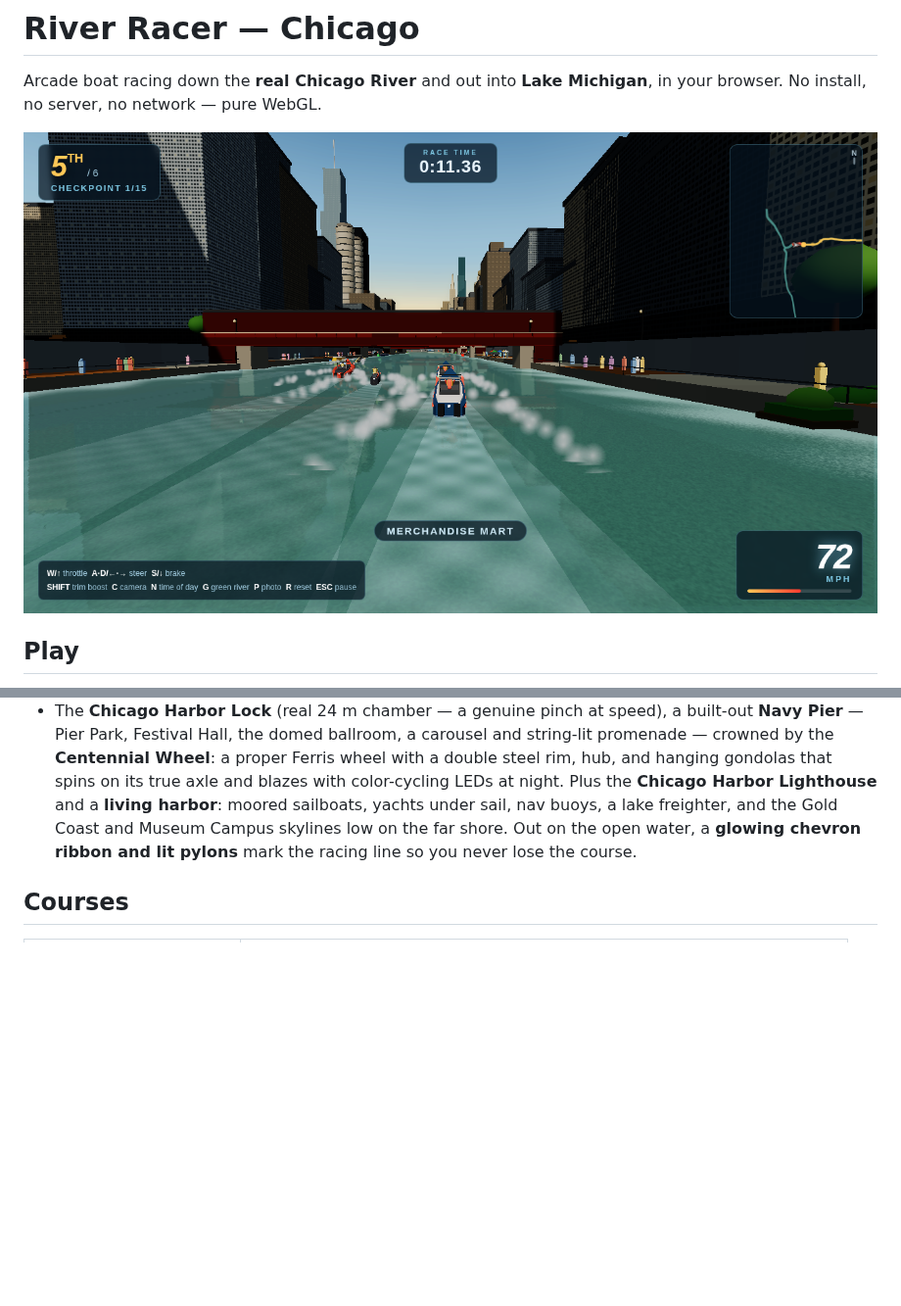
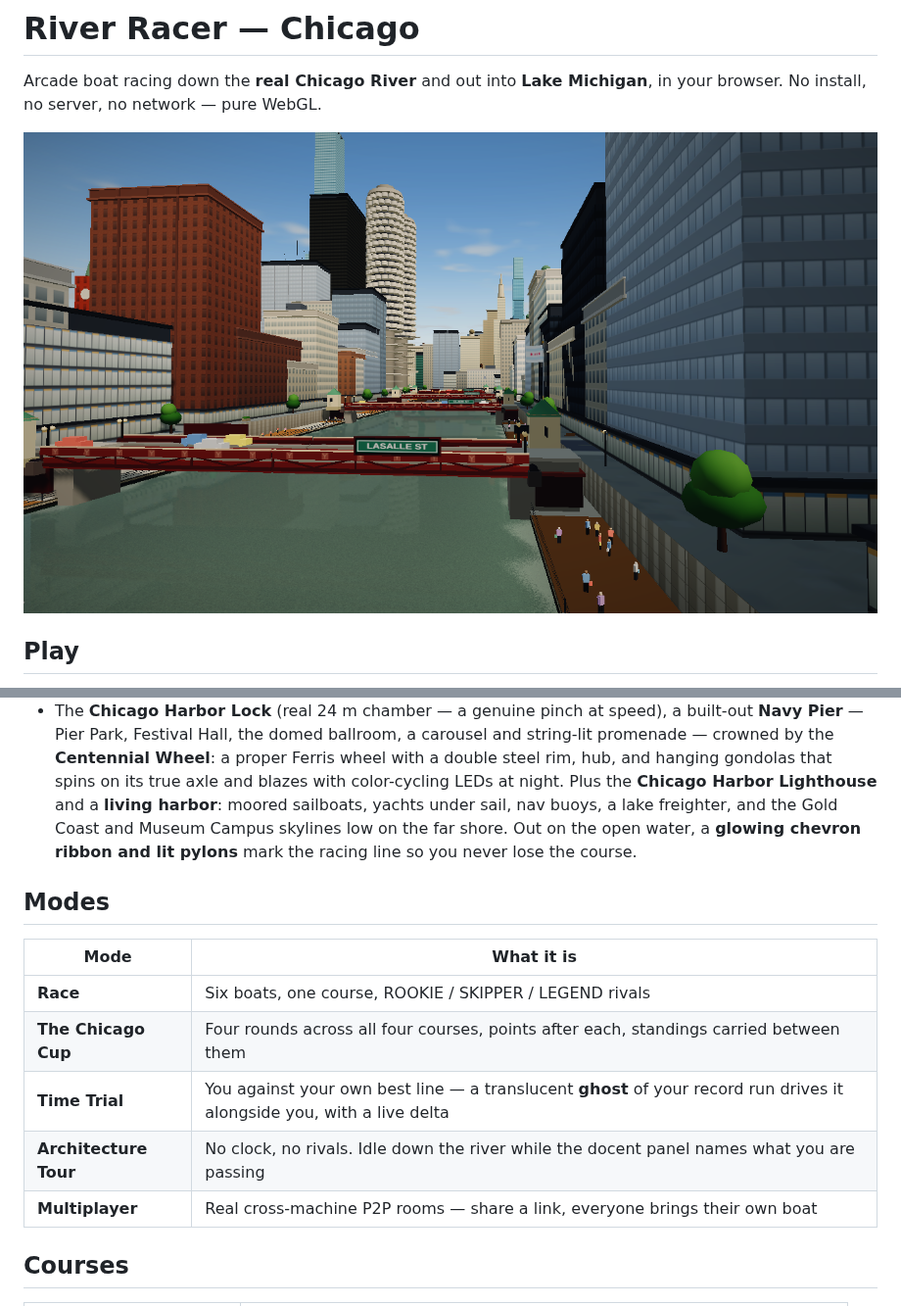
Before and after one commit to camcarp14/River-Racer, a Markdown page: README.md, 2 parts joined by grey strips. Shown at 98% size. GitHub-like rendering; pictures changed too: shots/hero.png; blank space fills up the shorter version.

```diff
--- a/README.md
+++ b/README.md
@@ -27,6 +27,16 @@ Along the banks, modeled from their actual footprints and heights:
 - **Lake Shore Drive**: an elevated viaduct streaming with traffic runs the whole lakefront, crossing the river mouth on the **Link Bridge** with its four monumental Art-Moderne pylons — with lakefront parkland, a winding trail, trees and a seawall between the Drive and the water.
 - The **Chicago Harbor Lock** (real 24 m chamber — a genuine pinch at speed), a built-out **Navy Pier** — Pier Park, Festival Hall, the domed ballroom, a carousel and string-lit promenade — crowned by the **Centennial Wheel**: a proper Ferris wheel with a double steel rim, hub, and hanging gondolas that spins on its true axle and blazes with color-cycling LEDs at night. Plus the **Chicago Harbor Lighthouse** and a **living harbor**: moored sailboats, yachts under sail, nav buoys, a lake freighter, and the Gold Coast and Museum Campus skylines low on the far shore. Out on the open water, a **glowing chevron ribbon and lit pylons** mark the racing line so you never lose the course.
 
+## Modes
+
+| Mode | What it is |
+|---|---|
+| **Race** | Six boats, one course, ROOKIE / SKIPPER / LEGEND rivals |
+| **The Chicago Cup** | Four rounds across all four courses, points after each, standings carried between them |
+| **Time Trial** | You against your own best line — a translucent **ghost** of your record run drives it alongside you, with a live delta |
+| **Architecture Tour** | No clock, no rivals. Idle down the river while the docent panel names what you are passing |
+| **Multiplayer** | Real cross-machine P2P rooms — share a link, everyone brings their own boat |
+
 ## Courses
 
 | Course | Water |
```
Also changed, not shown: other parts of README.md (+12 -5 lines), shots/title.png, 1 other file.
